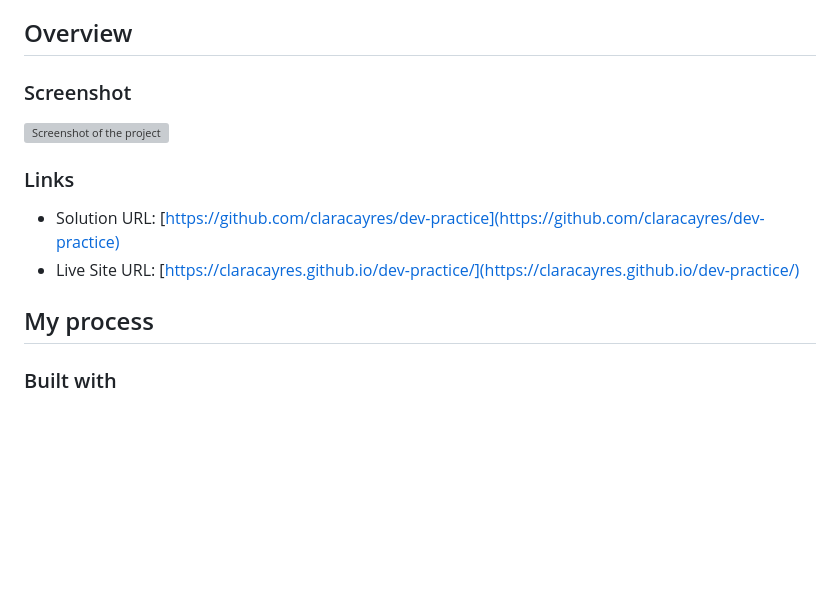
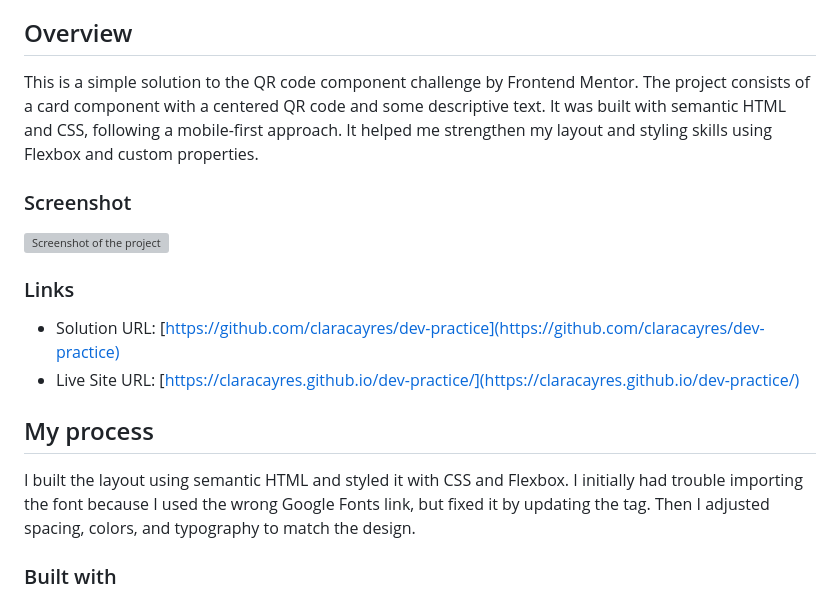
Before and after one commit to claracayres/dev-practice, a Markdown page: README.md, the part around the change printed below. GitHub-like rendering; blank space fills up the shorter version; grey boxes are pictures that could not be loaded.

```diff
--- a/README.md
+++ b/README.md
@@ -17,5 +17,7 @@ This is a solution to the [QR code component challenge on Frontend Mentor](https
 
 ## Overview
 
+This is a simple solution to the QR code component challenge by Frontend Mentor. The project consists of a card component with a centered QR code and some descriptive text. It was built with semantic HTML and CSS, following a mobile-first approach. It helped me strengthen my layout and styling skills using Flexbox and custom properties.
+
 ### Screenshot
 
@@ -27,6 +29,8 @@ This is a solution to the [QR code component challenge on Frontend Mentor](https
 - Live Site URL: [https://claracayres.github.io/dev-practice/](https://claracayres.github.io/dev-practice/)
 
 ## My process
+
+I built the layout using semantic HTML and styled it with CSS and Flexbox. I initially had trouble importing the font because I used the wrong Google Fonts link, but fixed it by updating the <link> tag. Then I adjusted spacing, colors, and typography to match the design.
 
 ### Built with
 
```
Also changed, not shown: other parts of README.md (+6 -2 lines), images/screenshot.png (added), 1 other file.
